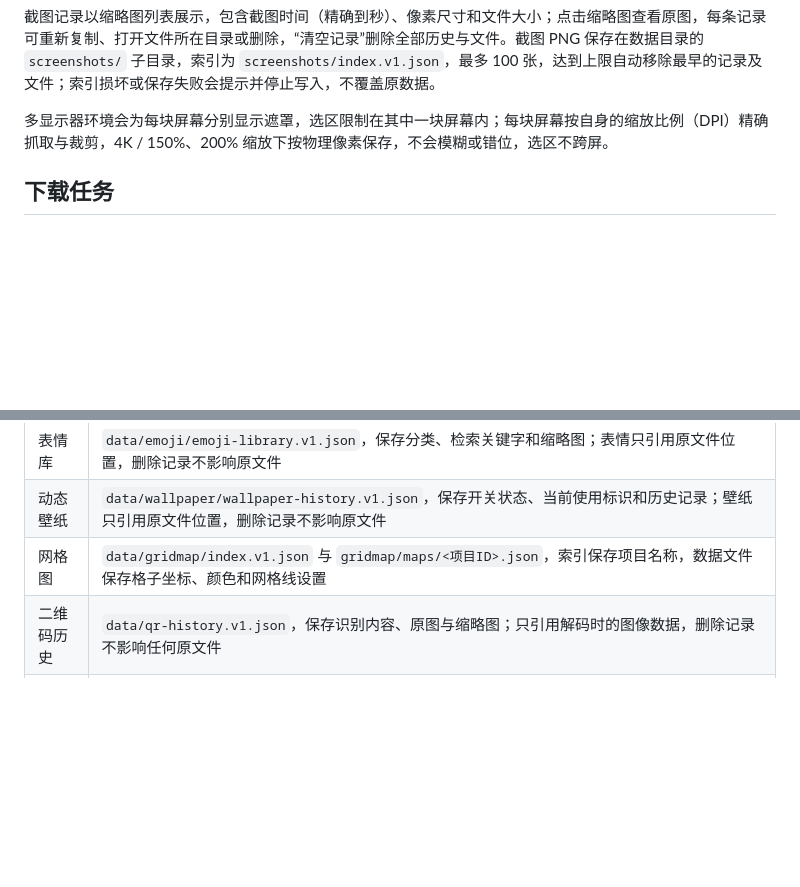
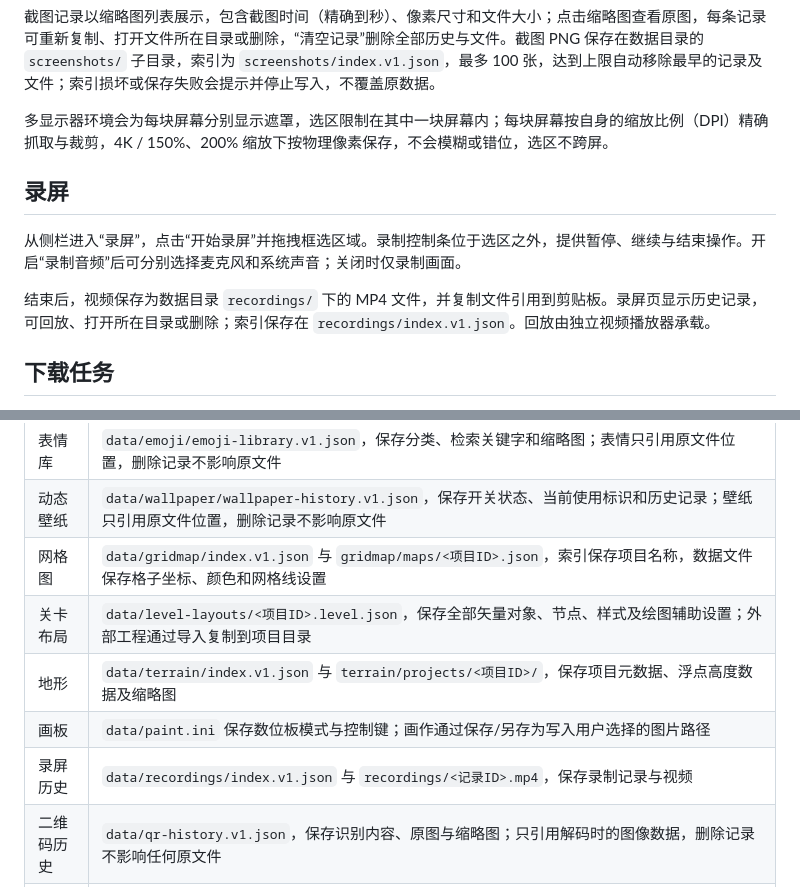
Before and after one commit to Damengxin-123/DesktopTools, a Markdown page: README.md, 2 parts joined by grey strips. GitHub-like rendering; blank space fills up the shorter version.

```diff
--- a/README.md
+++ b/README.md
@@ -123,6 +132,12 @@ Windows 默认优先使用 Microsoft WARP 软件图形设备，Qt Quick 与 Chro
 截图记录以缩略图列表展示，包含截图时间（精确到秒）、像素尺寸和文件大小；点击缩略图查看原图，每条记录可重新复制、打开文件所在目录或删除，“清空记录”删除全部历史与文件。截图 PNG 保存在数据目录的 `screenshots/` 子目录，索引为 `screenshots/index.v1.json`，最多 100 张，达到上限自动移除最早的记录及文件；索引损坏或保存失败会提示并停止写入，不覆盖原数据。
 
 多显示器环境会为每块屏幕分别显示遮罩，选区限制在其中一块屏幕内；每块屏幕按自身的缩放比例（DPI）精确抓取与裁剪，4K / 150%、200% 缩放下按物理像素保存，不会模糊或错位，选区不跨屏。
+
+## 录屏
+
+从侧栏进入“录屏”，点击“开始录屏”并拖拽框选区域。录制控制条位于选区之外，提供暂停、继续与结束操作。开启“录制音频”后可分别选择麦克风和系统声音；关闭时仅录制画面。
+
+结束后，视频保存为数据目录 `recordings/` 下的 MP4 文件，并复制文件引用到剪贴板。录屏页显示历史记录，可回放、打开所在目录或删除；索引保存在 `recordings/index.v1.json`。回放由独立视频播放器承载。
 
 ## 下载任务
 
@@ -296,6 +311,10 @@ pack\pack_app.bat
 | 表情库 | `data/emoji/emoji-library.v1.json`，保存分类、检索关键字和缩略图；表情只引用原文件位置，删除记录不影响原文件 |
 | 动态壁纸 | `data/wallpaper/wallpaper-history.v1.json`，保存开关状态、当前使用标识和历史记录；壁纸只引用原文件位置，删除记录不影响原文件 |
 | 网格图 | `data/gridmap/index.v1.json` 与 `gridmap/maps/<项目ID>.json`，索引保存项目名称，数据文件保存格子坐标、颜色和网格线设置 |
+| 关卡布局 | `data/level-layouts/<项目ID>.level.json`，保存全部矢量对象、节点、样式及绘图辅助设置；外部工程通过导入复制到项目目录 |
+| 地形 | `data/terrain/index.v1.json` 与 `terrain/projects/<项目ID>/`，保存项目元数据、浮点高度数据及缩略图 |
+| 画板 | `data/paint.ini` 保存数位板模式与控制键；画作通过保存/另存为写入用户选择的图片路径 |
+| 录屏历史 | `data/recordings/index.v1.json` 与 `recordings/<记录ID>.mp4`，保存录制记录与视频 |
 | 二维码历史 | `data/qr-history.v1.json`，保存识别内容、原图与缩略图；只引用解码时的图像数据，删除记录不影响任何原文件 |
 | 截图历史 | `data/screenshots/index.v1.json` 与 `screenshots/<记录ID>.png`，索引保存时间、尺寸与缩略图，删除记录会删除对应文件 |
 | 下载历史 | `data/download-tasks.v1.json`，保存来源、目录、状态和续传标识；部分文件位于任务下载目录，取消时仅清理该任务自己的部分文件 |
```
Also changed, not shown: other parts of README.md (+84 -11 lines).
